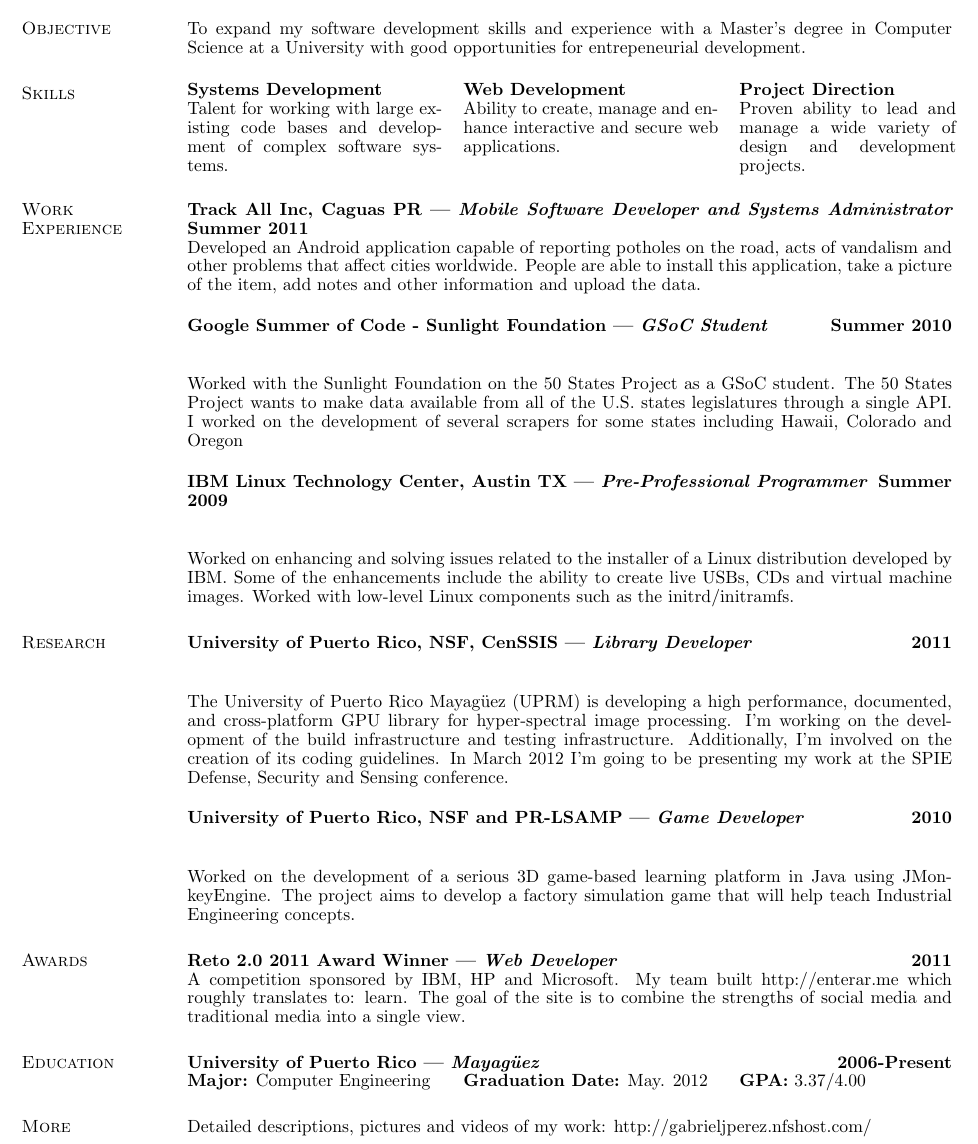
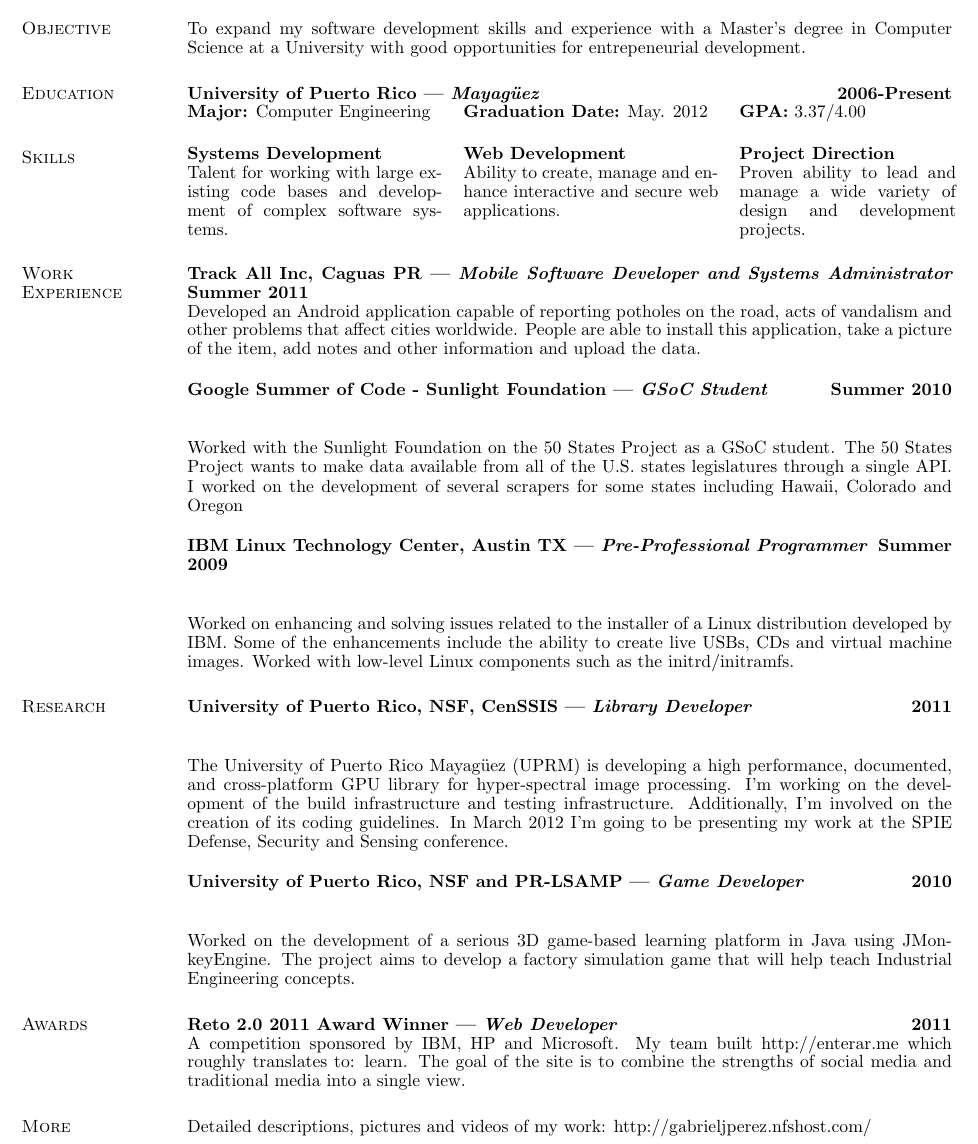
Before and after one commit to gabriel4649/tatsuhirosatou.github.io, a LaTeX CV (latex-resume-src/paciorek-cv.tex): part of the page, cut so that both start at the same text. Compiled offline with pdfLaTeX.

Commit message:
Updated pdf version to have some look as site

```diff
--- a/latex-resume-src/paciorek-cv.tex
+++ b/latex-resume-src/paciorek-cv.tex
@@ -27,6 +27,16 @@ gabrieljoel@gmail.com \\
 
 \section{\sc Objective}
 To expand my software development skills and experience with a Master's degree in Computer Science at a University with good opportunities for entrepeneurial development.
+
+\section{\sc Education}
+
+{\bf University of Puerto Rico | {\em Mayag\"uez } \hfill {\bf 2006-Present } }
+\vspace{-.01cm}
+\begin{tabular}{@{}p{2in}p{2in}p{2in}}
+ {\bf Major:} Computer Engineering           & {\bf Graduation Date:} May. 2012  & {\bf GPA:} 3.37/4.00  \\
+\end{tabular}
+
+
 \section{\sc Skills}
 \begin{tabular}{@{}p{2in}p{2in}p{1.7in}}
 {\bf Systems Development}             & {\bf Web Development}  & {\bf Project Direction} \\
@@ -87,13 +97,6 @@ A competition sponsored by IBM, HP and Microsoft. My team built http://enterar.m
 %% Worked on an Android application capable of reporting holes on the road and acts of vandalism.
 
 
-\section{\sc Education}
-
-{\bf University of Puerto Rico | {\em Mayag\"uez } \hfill {\bf 2006-Present } }
-\vspace{-.01cm}
-\begin{tabular}{@{}p{2in}p{2in}p{2in}}
- {\bf Major:} Computer Engineering           & {\bf Graduation Date:} May. 2012  & {\bf GPA:} 3.37/4.00  \\
-\end{tabular}
 
 
 \section{\sc More}
```
Also changed, not shown: latex-resume-src/paciorek-cv.pdf, resume.pdf, 1 other file.
